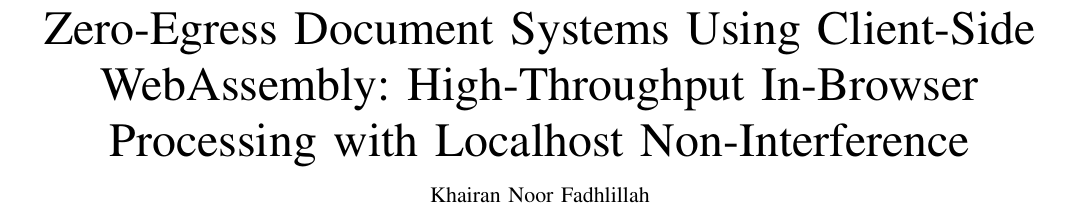
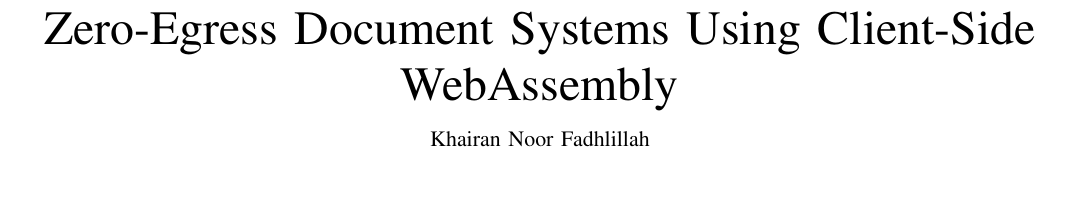
Before and after one commit to codesbykhairannoor/zero-egress-document-benchmark, a LaTeX paper (latex/Zero_Egress_Document_Systems.tex): part of page 1 of 4, cut so that both start at the same text, the shorter picture padded with empty space. Compiled offline with pdfLaTeX; a missing font is replaced by an installed copy or a similar font; a LaTeX package or settings file that is missing is left out.

Commit message:
fix(title): restore exact user-selected title without colon or subtitle

```diff
--- a/latex/Zero_Egress_Document_Systems.tex
+++ b/latex/Zero_Egress_Document_Systems.tex
@@ -15,7 +15,7 @@
 
 \begin{document}
 
-\title{Zero-Egress Document Systems Using Client-Side WebAssembly: High-Throughput In-Browser Processing with Localhost Non-Interference}
+\title{Zero-Egress Document Systems Using Client-Side WebAssembly}
 
 \author{Khairan~Noor~Fadhlillah%
 \thanks{K. N. Fadhlillah is an independent researcher based in Jakarta, Indonesia (e-mail: dev@khairan.tech). Code artifacts and empirical datasets are available at https://github.com/codesbykhairannoor/zero-egress-document-benchmark and the production implementation is deployed at https://handlemyfile.com.}%
```
Also changed, not shown: 2 other files.
